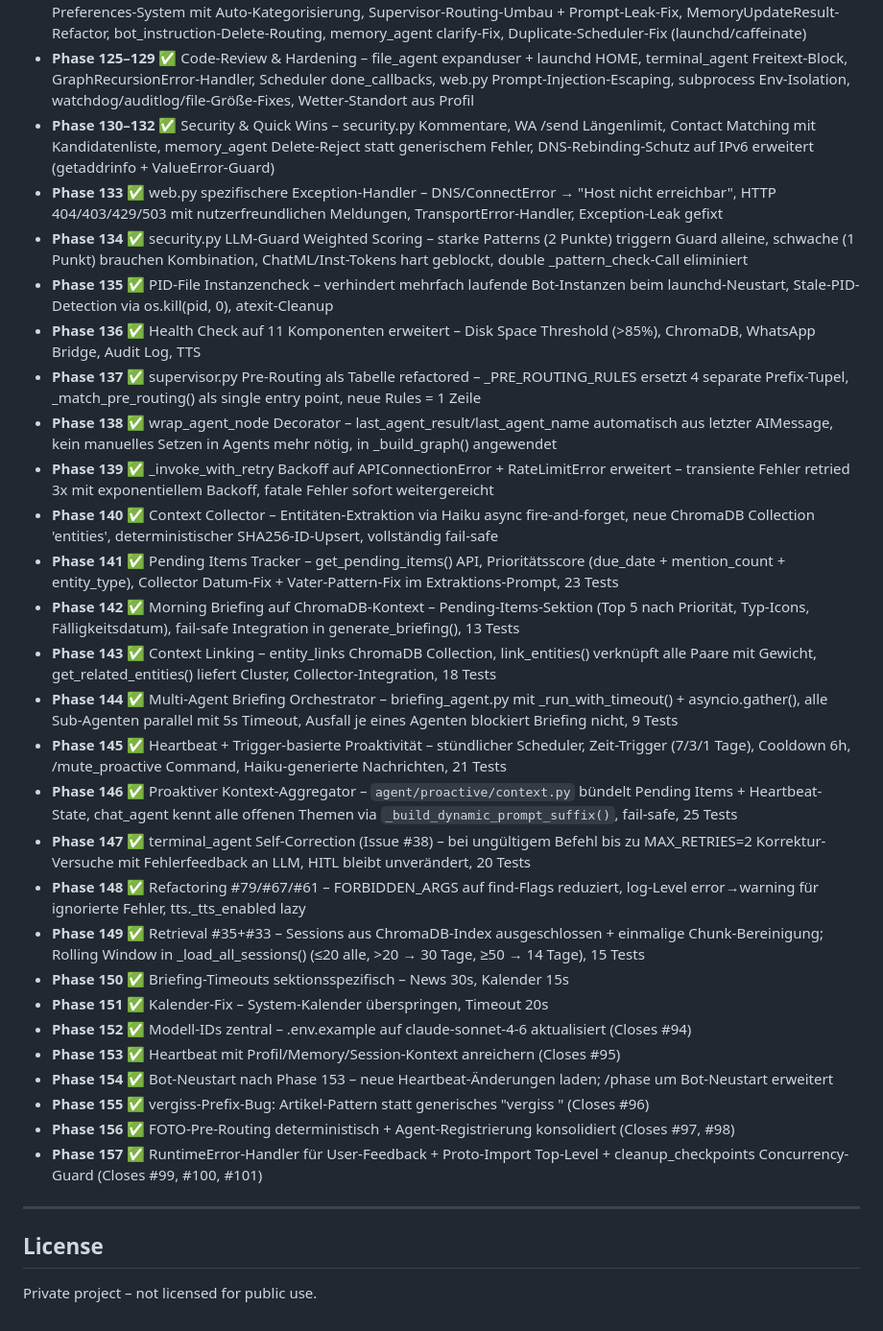
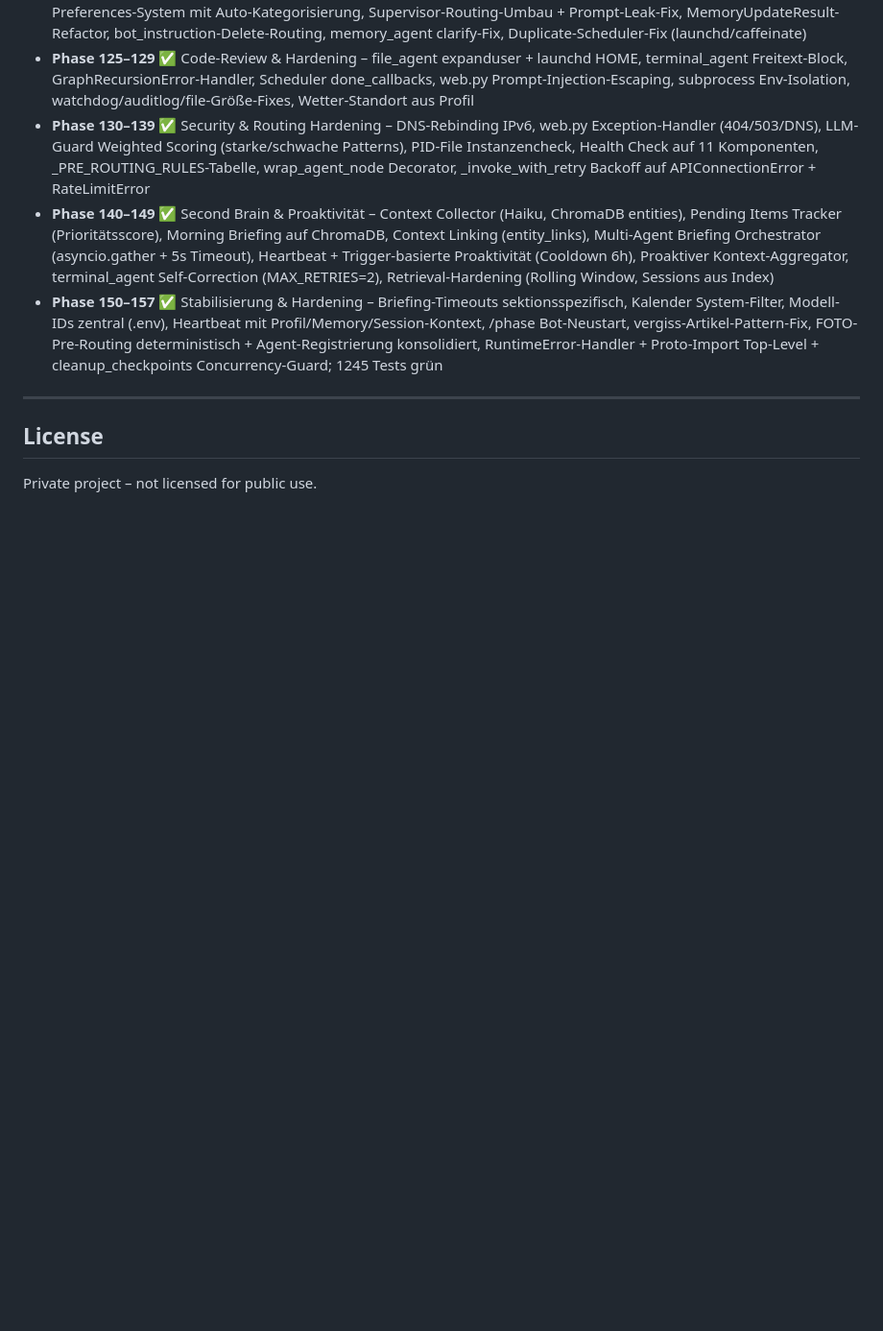
Before and after one commit to fabiomorena/FabBot, a Markdown page: README.md, the part around the change. Shown at 96% size. Rendered like a GitHub page; blank space fills up the shorter version.

Commit message:
docs: Roadmap-Blöcke konsolidiert (Phase 130–157 in 3×10er-Blöcke)
Co-Authored-By: Claude Sonnet 4.6 <noreply@anthropic.com>

```diff
--- a/README.md
+++ b/README.md
@@ -288,32 +288,9 @@ tail -f ~/.fabbot/fabbot.log      # live log
 - **Phase 100–116** ✅ Stabilisierung & Bug-Fixes – Duplicate Responses fix, Wetter via wttr.in, drop_pending_updates + ThrottleInterval, _invoke_locks Race Condition, web_agent Wetter-Routing, Supervisor Early-Return, memory_agent delete generisch, computer_agent Regex-Intent-Parse, _review_yaml delete-aware (alle Kategorien), Sonnet-Default auf claude-sonnet-4-6, _MODEL_PATTERN optional Datum; 881 Tests grün
 - **Phase 117–124** ✅ Bug-Fixes & Refactoring – Screenshot-Kontext für chat_agent, web_agent AIMessage-Fix, Preferences-System mit Auto-Kategorisierung, Supervisor-Routing-Umbau + Prompt-Leak-Fix, MemoryUpdateResult-Refactor, bot_instruction-Delete-Routing, memory_agent clarify-Fix, Duplicate-Scheduler-Fix (launchd/caffeinate)
 - **Phase 125–129** ✅ Code-Review & Hardening – file_agent expanduser + launchd HOME, terminal_agent Freitext-Block, GraphRecursionError-Handler, Scheduler done_callbacks, web.py Prompt-Injection-Escaping, subprocess Env-Isolation, watchdog/auditlog/file-Größe-Fixes, Wetter-Standort aus Profil
-- **Phase 130–132** ✅ Security & Quick Wins – security.py Kommentare, WA /send Längenlimit, Contact Matching mit Kandidatenliste, memory_agent Delete-Reject statt generischem Fehler, DNS-Rebinding-Schutz auf IPv6 erweitert (getaddrinfo + ValueError-Guard)
-- **Phase 133** ✅ web.py spezifischere Exception-Handler – DNS/ConnectError → "Host nicht erreichbar", HTTP 404/403/429/503 mit nutzerfreundlichen Meldungen, TransportError-Handler, Exception-Leak gefixt
-- **Phase 134** ✅ security.py LLM-Guard Weighted Scoring – starke Patterns (2 Punkte) triggern Guard alleine, schwache (1 Punkt) brauchen Kombination, ChatML/Inst-Tokens hart geblockt, double _pattern_check-Call eliminiert
-- **Phase 135** ✅ PID-File Instanzencheck – verhindert mehrfach laufende Bot-Instanzen beim launchd-Neustart, Stale-PID-Detection via os.kill(pid, 0), atexit-Cleanup
-- **Phase 136** ✅ Health Check auf 11 Komponenten erweitert – Disk Space Threshold (>85%), ChromaDB, WhatsApp Bridge, Audit Log, TTS
-- **Phase 137** ✅ supervisor.py Pre-Routing als Tabelle refactored – _PRE_ROUTING_RULES ersetzt 4 separate Prefix-Tupel, _match_pre_routing() als single entry point, neue Rules = 1 Zeile
-- **Phase 138** ✅ wrap_agent_node Decorator – last_agent_result/last_agent_name automatisch aus letzter AIMessage, kein manuelles Setzen in Agents mehr nötig, in _build_graph() angewendet
-- **Phase 139** ✅ _invoke_with_retry Backoff auf APIConnectionError + RateLimitError erweitert – transiente Fehler retried 3x mit exponentiellem Backoff, fatale Fehler sofort weitergereicht
-- **Phase 140** ✅ Context Collector – Entitäten-Extraktion via Haiku async fire-and-forget, neue ChromaDB Collection 'entities', deterministischer SHA256-ID-Upsert, vollständig fail-safe
-- **Phase 141** ✅ Pending Items Tracker – get_pending_items() API, Prioritätsscore (due_date + mention_count + entity_type), Collector Datum-Fix + Vater-Pattern-Fix im Extraktions-Prompt, 23 Tests
-- **Phase 142** ✅ Morning Briefing auf ChromaDB-Kontext – Pending-Items-Sektion (Top 5 nach Priorität, Typ-Icons, Fälligkeitsdatum), fail-safe Integration in generate_briefing(), 13 Tests
-- **Phase 143** ✅ Context Linking – entity_links ChromaDB Collection, link_entities() verknüpft alle Paare mit Gewicht, get_related_entities() liefert Cluster, Collector-Integration, 18 Tests
-- **Phase 144** ✅ Multi-Agent Briefing Orchestrator – briefing_agent.py mit _run_with_timeout() + asyncio.gather(), alle Sub-Agenten parallel mit 5s Timeout, Ausfall je eines Agenten blockiert Briefing nicht, 9 Tests
-- **Phase 145** ✅ Heartbeat + Trigger-basierte Proaktivität – stündlicher Scheduler, Zeit-Trigger (7/3/1 Tage), Cooldown 6h, /mute_proactive Command, Haiku-generierte Nachrichten, 21 Tests
-- **Phase 146** ✅ Proaktiver Kontext-Aggregator – `agent/proactive/context.py` bündelt Pending Items + Heartbeat-State, chat_agent kennt alle offenen Themen via `_build_dynamic_prompt_suffix()`, fail-safe, 25 Tests
-- **Phase 147** ✅ terminal_agent Self-Correction (Issue #38) – bei ungültigem Befehl bis zu MAX_RETRIES=2 Korrektur-Versuche mit Fehlerfeedback an LLM, HITL bleibt unverändert, 20 Tests
-- **Phase 148** ✅ Refactoring #79/#67/#61 – FORBIDDEN_ARGS auf find-Flags reduziert, log-Level error→warning für ignorierte Fehler, tts._tts_enabled lazy
-- **Phase 149** ✅ Retrieval #35+#33 – Sessions aus ChromaDB-Index ausgeschlossen + einmalige Chunk-Bereinigung; Rolling Window in _load_all_sessions() (≤20 alle, >20 → 30 Tage, ≥50 → 14 Tage), 15 Tests
-- **Phase 150** ✅ Briefing-Timeouts sektionsspezifisch – News 30s, Kalender 15s
-- **Phase 151** ✅ Kalender-Fix – System-Kalender überspringen, Timeout 20s
-- **Phase 152** ✅ Modell-IDs zentral – .env.example auf claude-sonnet-4-6 aktualisiert (Closes #94)
-- **Phase 153** ✅ Heartbeat mit Profil/Memory/Session-Kontext anreichern (Closes #95)
-- **Phase 154** ✅ Bot-Neustart nach Phase 153 – neue Heartbeat-Änderungen laden; /phase um Bot-Neustart erweitert
-- **Phase 155** ✅ vergiss-Prefix-Bug: Artikel-Pattern statt generisches "vergiss " (Closes #96)
-- **Phase 156** ✅ FOTO-Pre-Routing deterministisch + Agent-Registrierung konsolidiert (Closes #97, #98)
-- **Phase 157** ✅ RuntimeError-Handler für User-Feedback + Proto-Import Top-Level + cleanup_checkpoints Concurrency-Guard (Closes #99, #100, #101)
+- **Phase 130–139** ✅ Security & Routing Hardening – DNS-Rebinding IPv6, web.py Exception-Handler (404/503/DNS), LLM-Guard Weighted Scoring (starke/schwache Patterns), PID-File Instanzencheck, Health Check auf 11 Komponenten, _PRE_ROUTING_RULES-Tabelle, wrap_agent_node Decorator, _invoke_with_retry Backoff auf APIConnectionError + RateLimitError
+- **Phase 140–149** ✅ Second Brain & Proaktivität – Context Collector (Haiku, ChromaDB entities), Pending Items Tracker (Prioritätsscore), Morning Briefing auf ChromaDB, Context Linking (entity_links), Multi-Agent Briefing Orchestrator (asyncio.gather + 5s Timeout), Heartbeat + Trigger-basierte Proaktivität (Cooldown 6h), Proaktiver Kontext-Aggregator, terminal_agent Self-Correction (MAX_RETRIES=2), Retrieval-Hardening (Rolling Window, Sessions aus Index)
+- **Phase 150–157** ✅ Stabilisierung & Hardening – Briefing-Timeouts sektionsspezifisch, Kalender System-Filter, Modell-IDs zentral (.env), Heartbeat mit Profil/Memory/Session-Kontext, /phase Bot-Neustart, vergiss-Artikel-Pattern-Fix, FOTO-Pre-Routing deterministisch + Agent-Registrierung konsolidiert, RuntimeError-Handler + Proto-Import Top-Level + cleanup_checkpoints Concurrency-Guard; 1245 Tests grün
 
 ---
 
```
